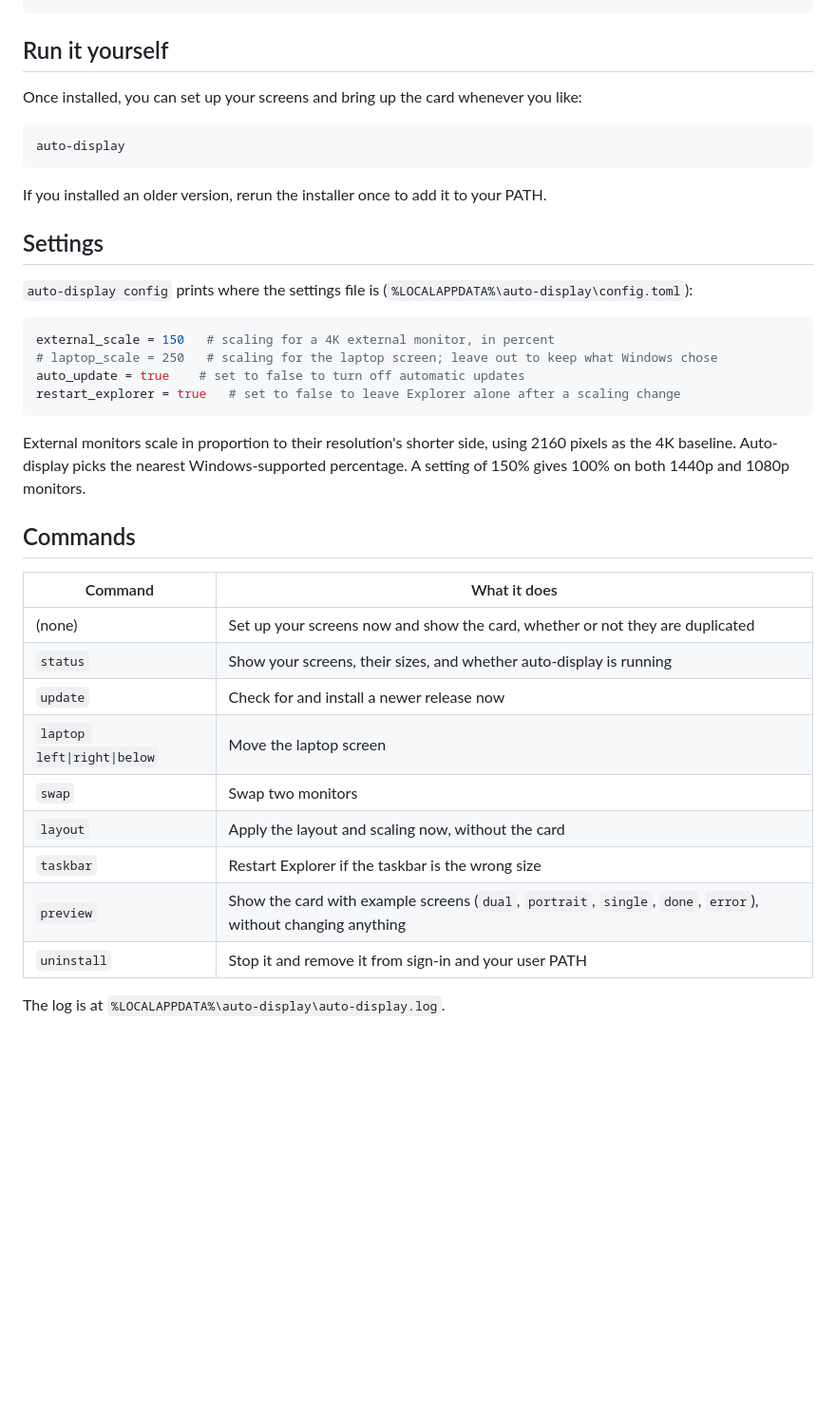
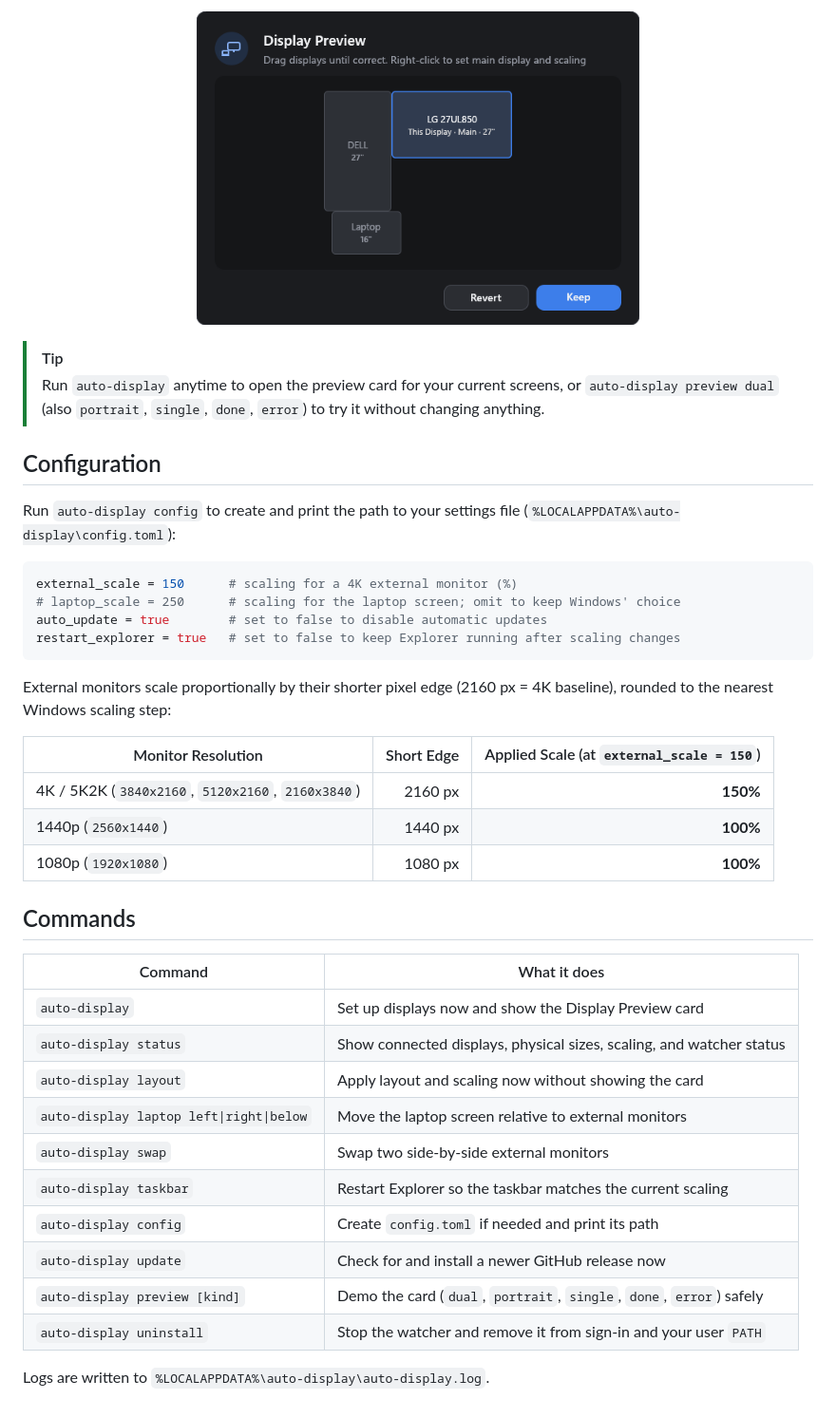
Before and after one commit to pepsi-enjoyer/auto-display, a Markdown page: README.md, the part around one of its changes. Shown at 95% size. GitHub-like rendering; pictures changed too: docs/card-portrait.png (added); blank space fills up the shorter version.

````diff
--- a/README.md
+++ b/README.md
@@ -53,43 +73,42 @@ auto-display install
+<p align="center">
+  <img src="docs/card-portrait.png" alt="Display Preview with a portrait 27-inch monitor, landscape 27-inch monitor, and laptop" width="56%">
+</p>
+
+> [!TIP]
+> Run `auto-display` anytime to open the preview card for your current screens, or `auto-display preview dual` (also `portrait`, `single`, `done`, `error`) to try it without changing anything.
+
+## Configuration
+
+Run `auto-display config` to create and print the path to your settings file (`%LOCALAPPDATA%\auto-display\config.toml`):
+
+```toml
+external_scale = 150      # scaling for a 4K external monitor (%)
+# laptop_scale = 250      # scaling for the laptop screen; omit to keep Windows' choice
+auto_update = true        # set to false to disable automatic updates
+restart_explorer = true   # set to false to keep Explorer running after scaling changes
 ```
 
-## Run it yourself
+External monitors scale proportionally by their shorter pixel edge (2160 px = 4K baseline), rounded to the nearest Windows scaling step:
 
-Once installed, you can set up your screens and bring up the card whenever you like:
-
-```powershell
-auto-display
-```
-
-If you installed an older version, rerun the installer once to add it to your PATH.
-
-## Settings
-
-`auto-display config` prints where the settings file is
-(`%LOCALAPPDATA%\auto-display\config.toml`):
-
-```toml
-external_scale = 150   # scaling for a 4K external monitor, in percent
-# laptop_scale = 250   # scaling for the laptop screen; leave out to keep what Windows chose
-auto_update = true    # set to false to turn off automatic updates
-restart_explorer = true   # set to false to leave Explorer alone after a scaling change
-```
-
-External monitors scale in proportion to their resolution's shorter side, using 2160 pixels as
-the 4K baseline. Auto-display picks the nearest Windows-supported percentage. A setting of 150%
-gives 100% on both 1440p and 1080p monitors.
+| Monitor Resolution | Short Edge | Applied Scale (at `external_scale = 150`) |
+|---|---:|---:|
+| 4K / 5K2K (`3840x2160`, `5120x2160`, `2160x3840`) | 2160 px | **150%** |
+| 1440p (`2560x1440`) | 1440 px | **100%** |
+| 1080p (`1920x1080`) | 1080 px | **100%** |
 
 ## Commands
 
 | Command | What it does |
 |---|---|
-| (none) | Set up your screens now and show the card, whether or not they are duplicated |
-| `status` | Show your screens, their sizes, and whether auto-display is running |
-| `update` | Check for and install a newer release now |
-| `laptop left\|right\|below` | Move the laptop screen |
-| `swap` | Swap two monitors |
-| `layout` | Apply the layout and scaling now, without the card |
-| `taskbar` | Restart Explorer if the taskbar is the wrong size |
-| `preview` | Show the card with example screens (`dual`, `portrait`, `single`, `done`, `error`), without changing anything |
-| `uninstall` | Stop it and remove it from sign-in and your user PATH |
+| `auto-display` | Set up displays now and show the Display Preview card |
+| `auto-display status` | Show connected displays, physical sizes, scaling, and watcher status |
+| `auto-display layout` | Apply layout and scaling now without showing the card |
+| `auto-display laptop left\|right\|below` | Move the laptop screen relative to external monitors |
+| `auto-display swap` | Swap two side-by-side external monitors |
+| `auto-display taskbar` | Restart Explorer so the taskbar matches the current scaling |
+| `auto-display config` | Create `config.toml` if needed and print its path |
+| `auto-display update` | Check for and install a newer GitHub release now |
+| `auto-display preview [kind]` | Demo the card (`dual`, `portrait`, `single`, `done`, `error`) safely |
+| `auto-display uninstall` | Stop the watcher and remove it from sign-in and your user `PATH` |
 
-The log is at `%LOCALAPPDATA%\auto-display\auto-display.log`.
+Logs are written to `%LOCALAPPDATA%\auto-display\auto-display.log`.
````
Also changed, not shown: other parts of README.md (+60 -40 lines), docs/card-dual.png, docs/card.png, 2 other files.
